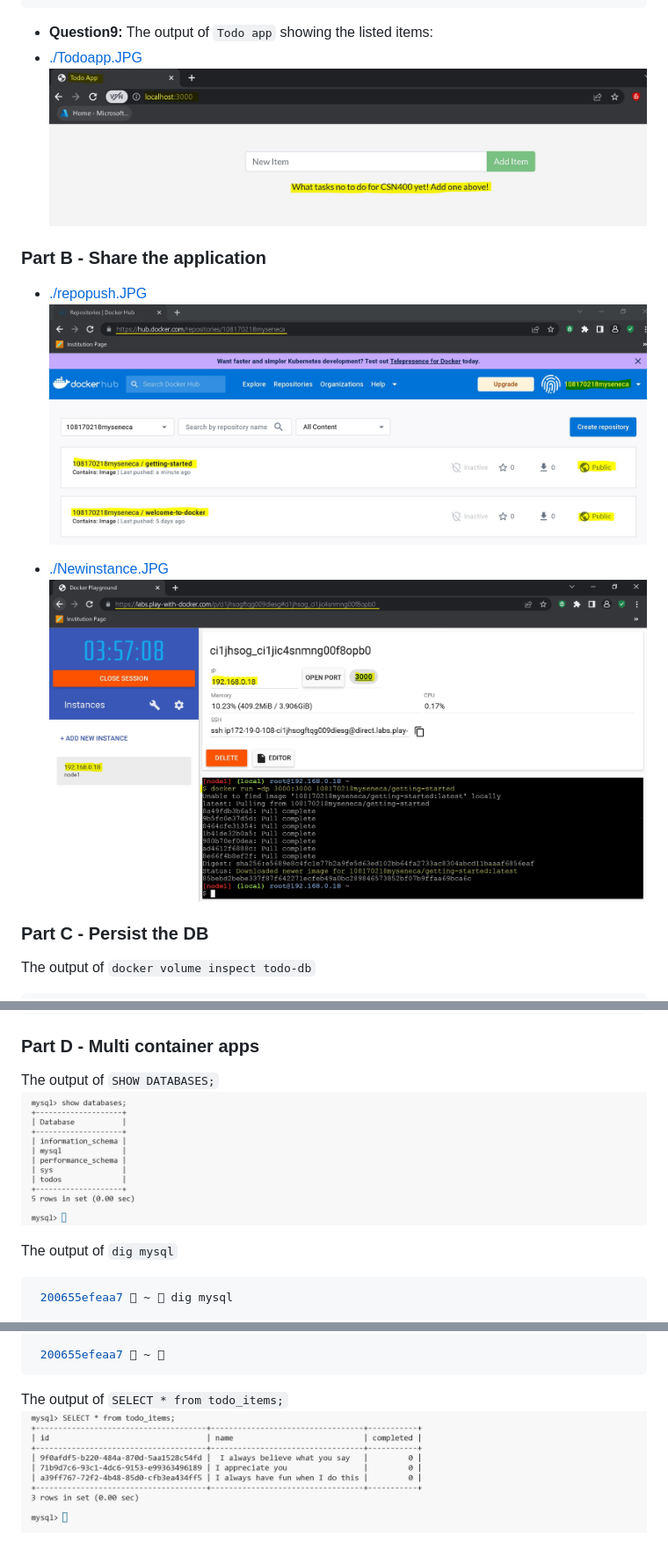
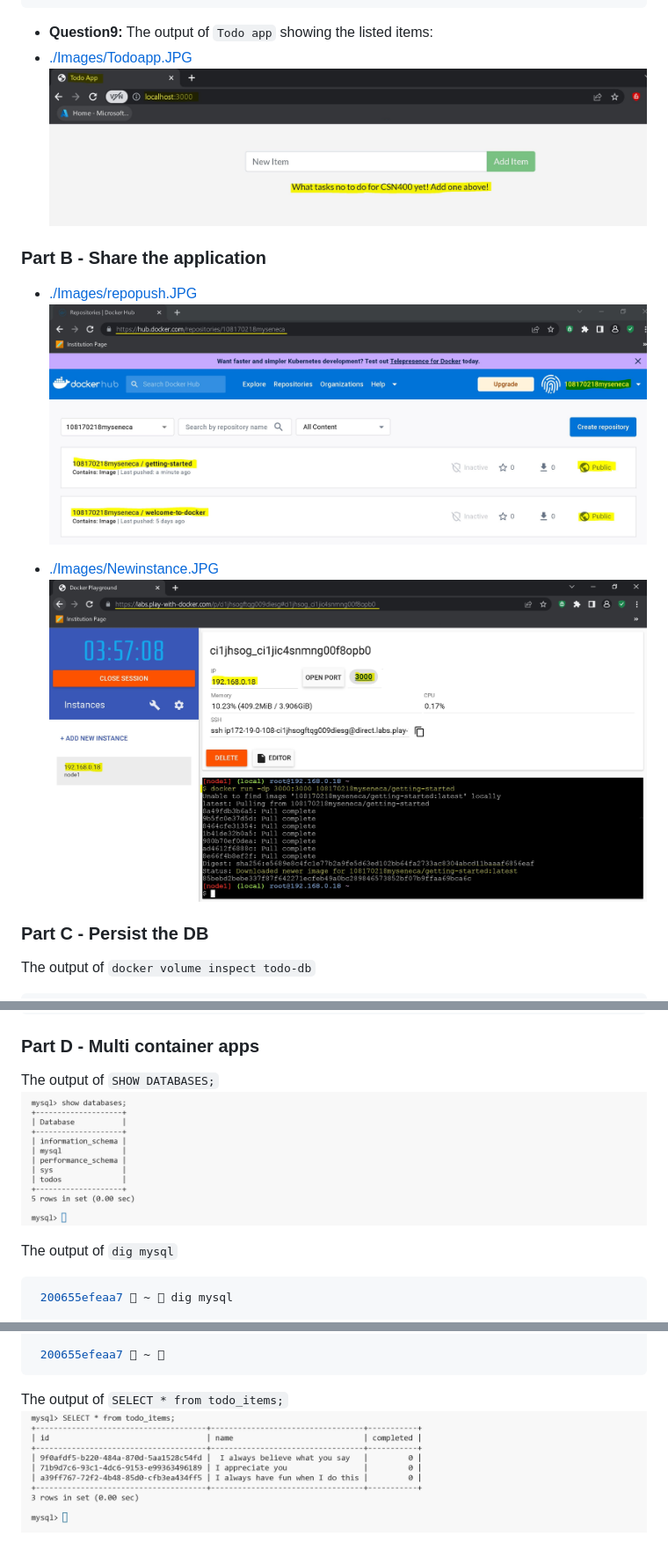
Before and after one commit to 108170218-myseneca/CSN400-Capstone, a Markdown page: Checkpoint5/README.md, 3 parts joined by grey strips. Shown at 88% size. Drawn GitHub-style.

Commit message:
Added screenshots to a single folder

````diff
--- a/Checkpoint5/README.md
+++ b/Checkpoint5/README.md
@@ -98,16 +98,16 @@ docker: Error response from daemon: driver failed programming external connectiv
 
 - **Question9:**
 The output of `Todo app` showing the listed items:
-- [./Todoapp.JPG](./Todoapp.JPG)
-![Todo app](https://github.com/108170218-myseneca/CSN400-Capstone/blob/main/Checkpoint5/Todoapp.JPG)
+- [./Images/Todoapp.JPG](./Images/Todoapp.JPG)
+![Todo app](https://github.com/108170218-myseneca/CSN400-Capstone/blob/main/Checkpoint5/Images/Todoapp.JPG)
 
 ### Part B - Share the application
 
-- [./repopush.JPG](./repopush.JPG)
-![Repo push](https://github.com/108170218-myseneca/CSN400-Capstone/blob/main/Checkpoint5/repopush.JPG)
+- [./Images/repopush.JPG](./Images/repopush.JPG)
+![Repo push](https://github.com/108170218-myseneca/CSN400-Capstone/blob/main/Checkpoint5/Images/repopush.JPG)
 
-- [./Newinstance.JPG](./Newinstance.JPG)
-![Image in new Instance](https://github.com/108170218-myseneca/CSN400-Capstone/blob/main/Checkpoint5/Newinstance.JPG)
+- [./Images/Newinstance.JPG](./Images/Newinstance.JPG)
+![Image in new Instance](https://github.com/108170218-myseneca/CSN400-Capstone/blob/main/Checkpoint5/Images/Newinstance.JPG)
 
 ### Part C - Persist the DB
 The output of `docker volume inspect todo-db`
@@ -130,7 +130,7 @@ $ docker volume inspect todo-db
 ### Part D - Multi container apps
 
 The output of `SHOW DATABASES;`
-![Show Database](https://github.com/108170218-myseneca/CSN400-Capstone/blob/main/Checkpoint5/showdatabase.JPG)
+![Show Database](https://github.com/108170218-myseneca/CSN400-Capstone/blob/main/Checkpoint5/Images/showdatabase.JPG)
 
 The output of `dig mysql`
 
@@ -158,4 +158,4 @@ mysql.                  600     IN      A       172.18.0.2
 ```
 
 The output of `SELECT * from todo_items;`
-![SELECT from Todo](https://github.com/108170218-myseneca/CSN400-Capstone/blob/main/Checkpoint5/selectfromtodo.JPG)
+![SELECT from Todo](https://github.com/108170218-myseneca/CSN400-Capstone/blob/main/Checkpoint5/Images/selectfromtodo.JPG)
````
Also changed, not shown: Checkpoint5/Images/RAEDME.md (added, +1 -0 lines), Checkpoint5/Images/Newinstance.JPG (renamed from Checkpoint5/Newinstance.JPG), Checkpoint5/Images/Todoapp.JPG (renamed from Checkpoint5/Todoapp.JPG), Checkpoint5/Images/repopush.JPG (renamed from Checkpoint5/repopush.JPG), Checkpoint5/Images/selectfromtodo.JPG (renamed from Checkpoint5/selectfromtodo.JPG), Checkpoint5/Images/showdatabase.JPG (renamed from Checkpoint5/showdatabase.JPG).
